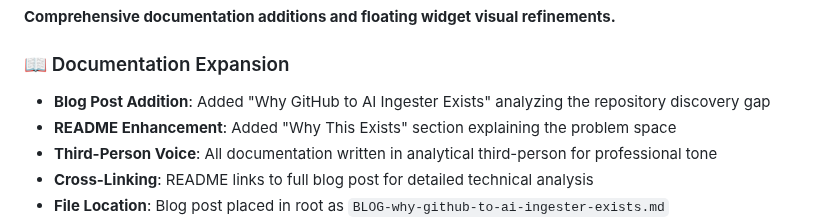
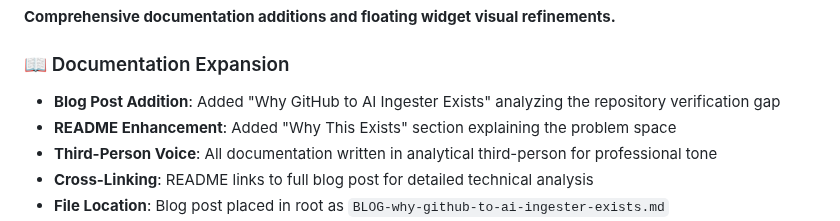
Before and after one commit to JOLT-dailyAi/GitHub-to-AI-ingester, a Markdown page: CHANGELOG.md, the part around the change. GitHub-like rendering.

```diff
--- a/CHANGELOG.md
+++ b/CHANGELOG.md
@@ -4,7 +4,7 @@
 **Comprehensive documentation additions and floating widget visual refinements.**
 
 ### 📖 Documentation Expansion
-- **Blog Post Addition**: Added "Why GitHub to AI Ingester Exists" analyzing the repository discovery gap
+- **Blog Post Addition**: Added "Why GitHub to AI Ingester Exists" analyzing the repository verification gap
 - **README Enhancement**: Added "Why This Exists" section explaining the problem space
 - **Third-Person Voice**: All documentation written in analytical third-person for professional tone
 - **Cross-Linking**: README links to full blog post for detailed technical analysis
```
